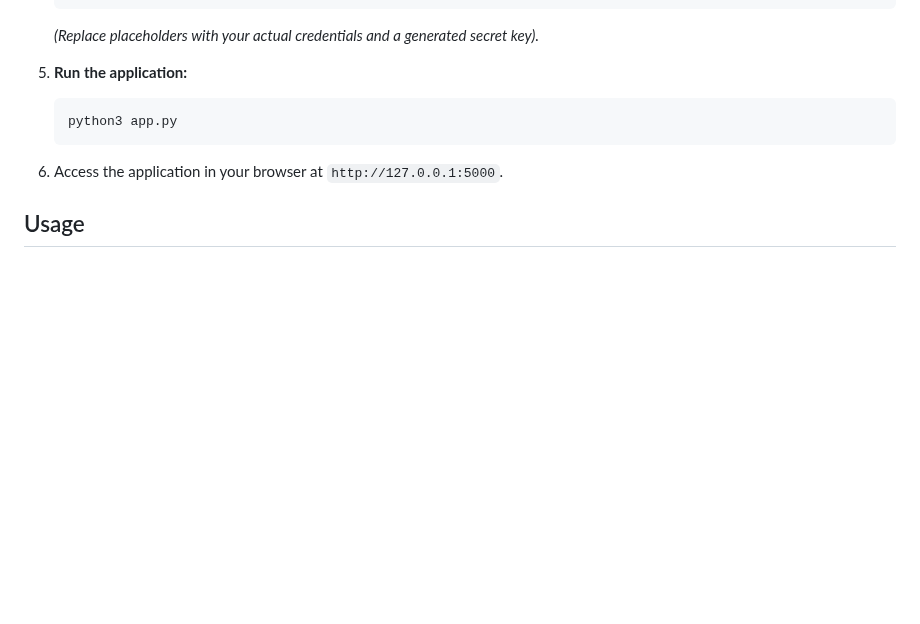
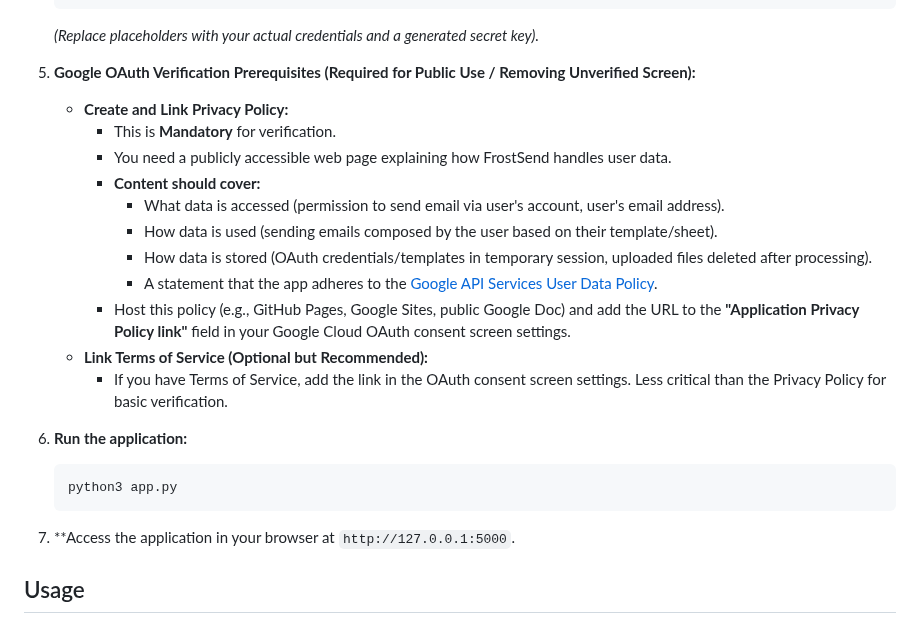
Before and after one commit to mayurpatilll/FrostSend, a Markdown page: README.md, the part around the change. Drawn GitHub-style; blank space fills up the shorter version.

Commit message:
docs: Add details on Privacy Policy/ToS for Google Verification

````diff
--- a/README.md
+++ b/README.md
@@ -66,12 +66,25 @@ This application allows users to:
     ```
     *(Replace placeholders with your actual credentials and a generated secret key).*
 
-5.  **Run the application:**
+5.  **Google OAuth Verification Prerequisites (Required for Public Use / Removing Unverified Screen):**
+    *   **Create and Link Privacy Policy:**
+        *   This is **Mandatory** for verification.
+        *   You need a publicly accessible web page explaining how FrostSend handles user data.
+        *   **Content should cover:**
+            *   What data is accessed (permission to send email via user's account, user's email address).
+            *   How data is used (sending emails composed by the user based on their template/sheet).
+            *   How data is stored (OAuth credentials/templates in temporary session, uploaded files deleted after processing).
+            *   A statement that the app adheres to the [Google API Services User Data Policy](https://developers.google.com/terms/api-services-user-data-policy).
+        *   Host this policy (e.g., GitHub Pages, Google Sites, public Google Doc) and add the URL to the **"Application Privacy Policy link"** field in your Google Cloud OAuth consent screen settings.
+    *   **Link Terms of Service (Optional but Recommended):**
+        *   If you have Terms of Service, add the link in the OAuth consent screen settings. Less critical than the Privacy Policy for basic verification.
+
+6.  **Run the application:**
     ```bash
     python3 app.py
     ```
 
-6.  Access the application in your browser at `http://127.0.0.1:5000`.
+7.  **Access the application in your browser at `http://127.0.0.1:5000`.
 
 ## Usage
 
````
